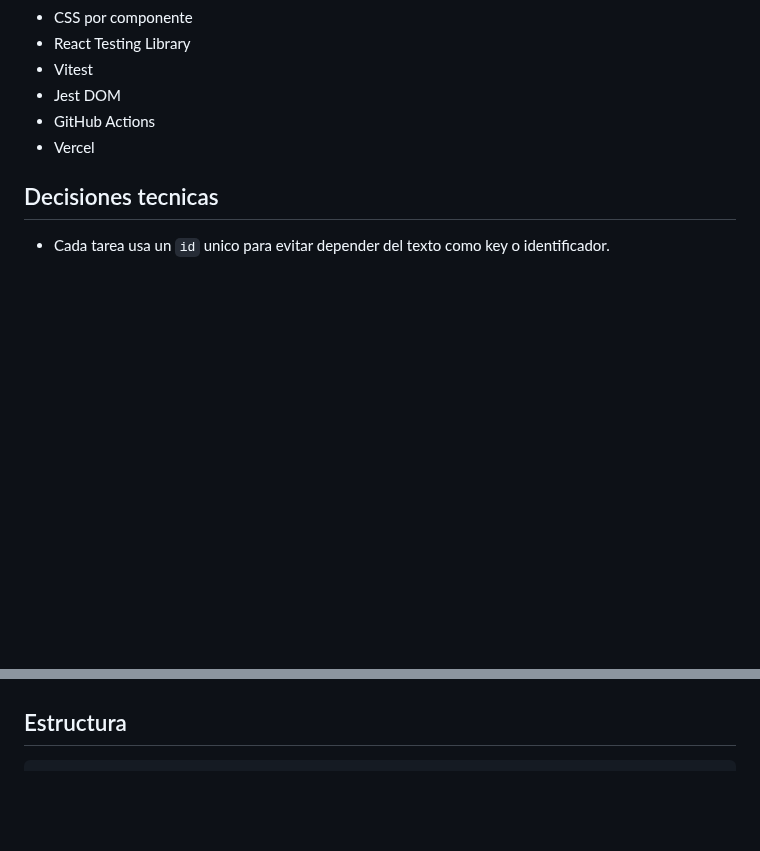
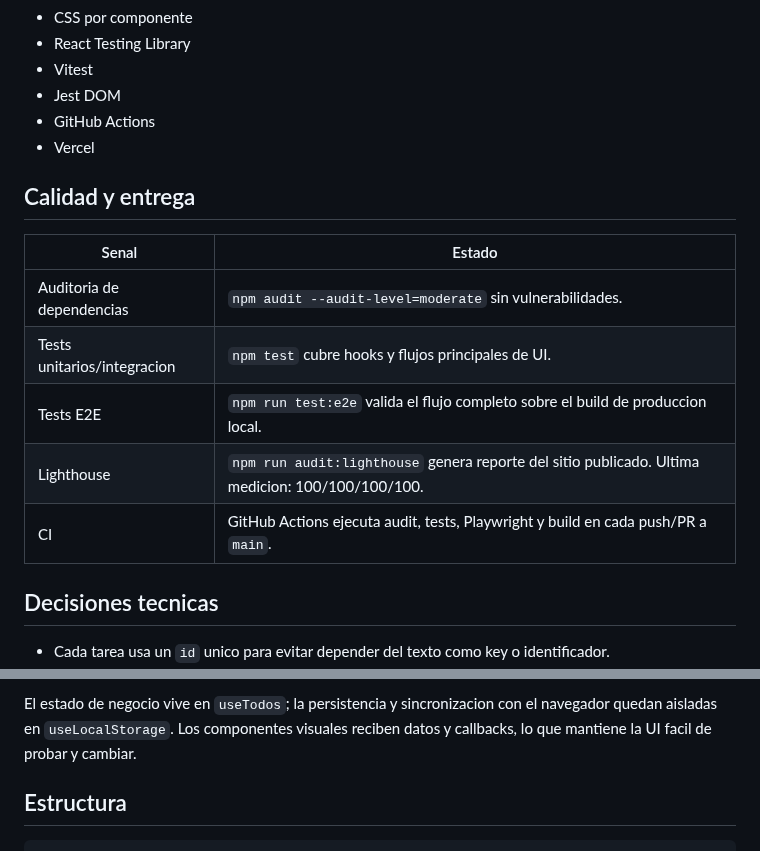
Before and after one commit to LeandroMelchiori/React-ToDoList, a Markdown page: README.md, 2 parts joined by grey strips. GitHub-like rendering; blank space fills up the shorter version.

```diff
--- a/README.md
+++ b/README.md
@@ -51,6 +74,16 @@ Este proyecto esta pensado como una pieza de portfolio para demostrar:
 - GitHub Actions
 - Vercel
 
+## Calidad y entrega
+
+| Senal | Estado |
+| --- | --- |
+| Auditoria de dependencias | `npm audit --audit-level=moderate` sin vulnerabilidades. |
+| Tests unitarios/integracion | `npm test` cubre hooks y flujos principales de UI. |
+| Tests E2E | `npm run test:e2e` valida el flujo completo sobre el build de produccion local. |
+| Lighthouse | `npm run audit:lighthouse` genera reporte del sitio publicado. Ultima medicion: 100/100/100/100. |
+| CI | GitHub Actions ejecuta audit, tests, Playwright y build en cada push/PR a `main`. |
+
 ## Decisiones tecnicas
 
 - Cada tarea usa un `id` unico para evitar depender del texto como key o identificador.
@@ -64,3 +116,4 @@ Este proyecto esta pensado como una pieza de portfolio para demostrar:
+El estado de negocio vive en `useTodos`; la persistencia y sincronizacion con el navegador quedan aisladas en `useLocalStorage`. Los componentes visuales reciben datos y callbacks, lo que mantiene la UI facil de probar y cambiar.
 
 ## Estructura
 
```
Also changed, not shown: other parts of README.md (+49 -1 lines), public/demo-taskflow.png (added), 2 other files.
